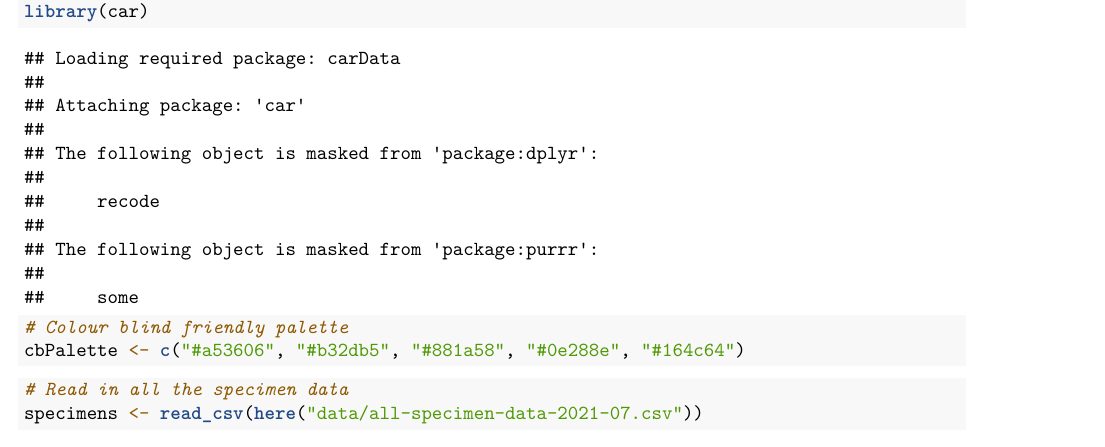
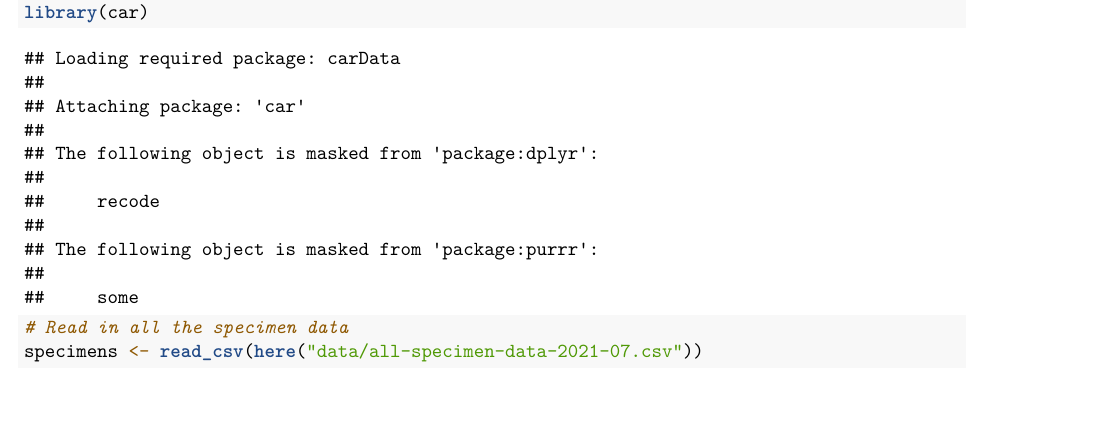
Before and after one commit to nhcooper123/sex-bias-herps, an R Markdown document (analyses/03-orders.Rmd): part of page 1 of 3, cut so that both start at the same text. Rendered offline with R 4.5, knitr and Pandoc, then LaTeX, with nearby package versions; some code elsewhere in the file could not run offline.

````diff
--- a/analyses/03-orders.Rmd
+++ b/analyses/03-orders.Rmd
@@ -22,6 +19,3 @@
-# Colour blind friendly palette
-cbPalette <- c("#a53606", "#b32db5", "#881a58", "#0e288e", "#164c64")
-
 ```
 
 ```{r}
````
Also changed, not shown: analyses/03-orders.Rmd (3 more changed lines).
